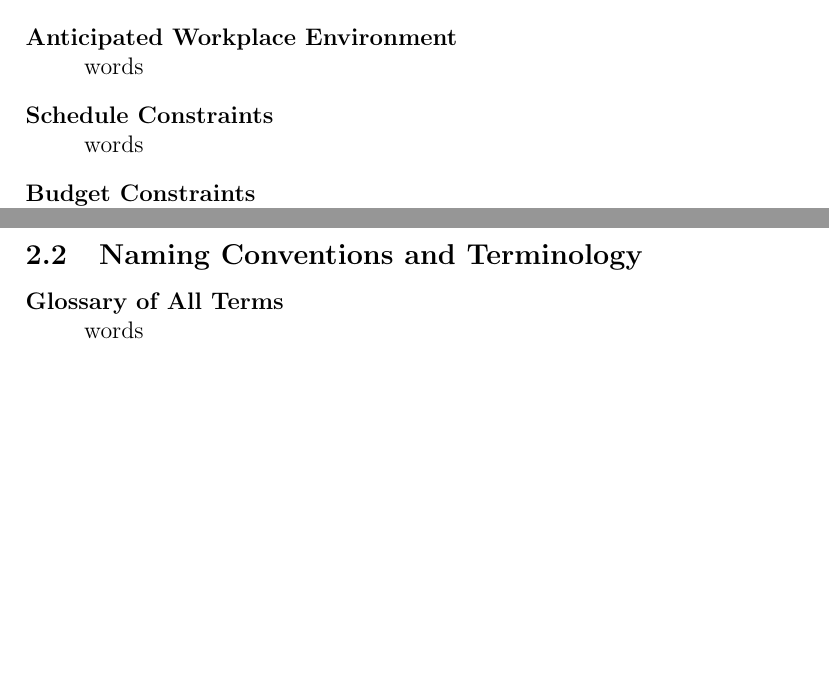
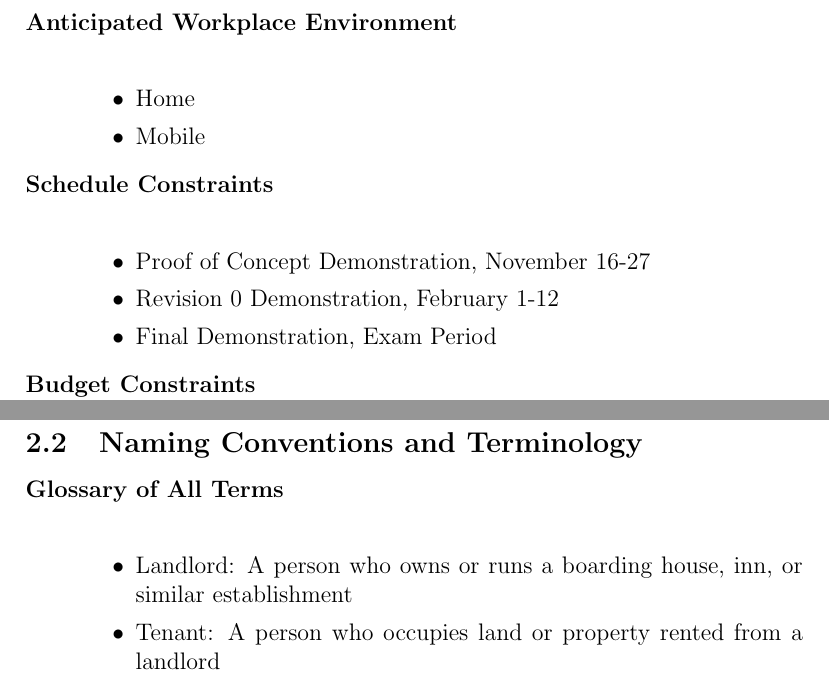
Before and after one commit to lyk2/quarters, a LaTeX document (Documents/Requirements/quartersSRS.tex): two parts of page 6 of 14, joined at a grey line, cut so that both start at the same text, the shorter picture padded with empty space. Compiled offline with pdfLaTeX.

Commit message:
updated constraints

```diff
--- a/Documents/Requirements/quartersSRS.tex
+++ b/Documents/Requirements/quartersSRS.tex
@@ -92,9 +95,16 @@ handle requests from both parties and give a detailed status of the household.
   \item[Off-the-Shelf Software] \hfill \\
-    words
+    N/A
   \item[Anticipated Workplace Environment] \hfill \\
-    words
+    \begin{itemize}
+    \item Home
+    \item Mobile
+    \end{itemize}
   \item[Schedule Constraints] \hfill \\
-    words
+    \begin{itemize}
+    \item Proof of Concept Demonstration, November 16-27
+    \item Revision 0 Demonstration, February 1-12
+    \item Final Demonstration, Exam Period
+    \end{itemize}
   \item[Budget Constraints] \hfill \\
-    words
+    N/A
   \item[Enterprise Constraints] \hfill \\
@@ -102,6 +112,10 @@ handle requests from both parties and give a detailed status of the household.
 \end{description}
-\subsection{Naming Conventions and Terminology} %%%%%%%%%%%%%%%%%%%%%%%%%%%%%%%
+\subsection{Naming Conventions and Terminology} %%%%%%%%%%%%%%%%%%%%%%%%%%%%%%%%
 \begin{description}
   \item[Glossary of All Terms] \hfill \\
-    words
+    \begin{itemize}
+    \item Landlord: A person who owns or runs a boarding house, inn, or similar
+      establishment
+    \item Tenant: A person who occupies land or property rented from a landlord
+    \end{itemize}
 \end{description}
```
Also changed, not shown: Documents/Requirements/quartersSRS.tex (11 more changed lines).
